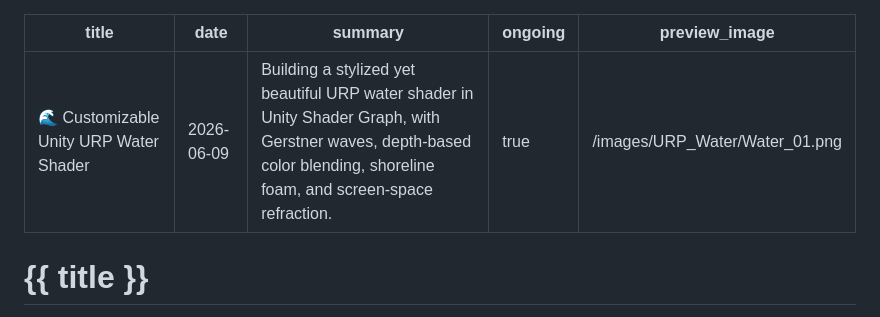
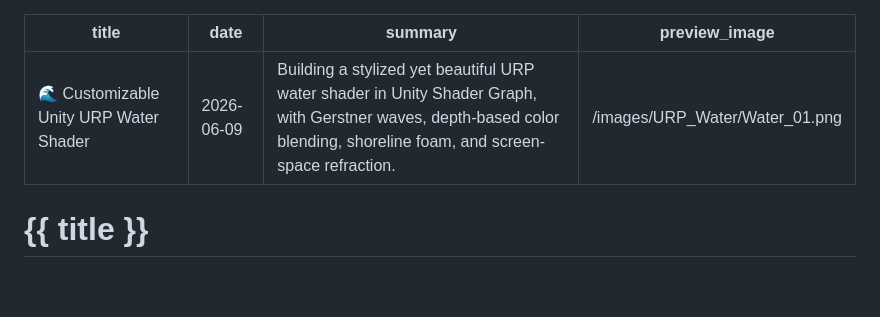
Before and after one commit to Vexury/vexury.github.io, a Markdown page: src/posts/006_URPWaterShader.md, the part around the change. GitHub-like rendering; blank space fills up the shorter version.

Commit message:
Remove ongoing tag

```diff
--- a/src/posts/006_URPWaterShader.md
+++ b/src/posts/006_URPWaterShader.md
@@ -2,7 +2,6 @@
 title: "🌊 Customizable Unity URP Water Shader"
 date: 2026-06-09
 summary: "Building a stylized yet beautiful URP water shader in Unity Shader Graph, with Gerstner waves, depth-based color blending, shoreline foam, and screen-space refraction."
-ongoing: true
 preview_image: /images/URP_Water/Water_01.png
 ---
 
```
